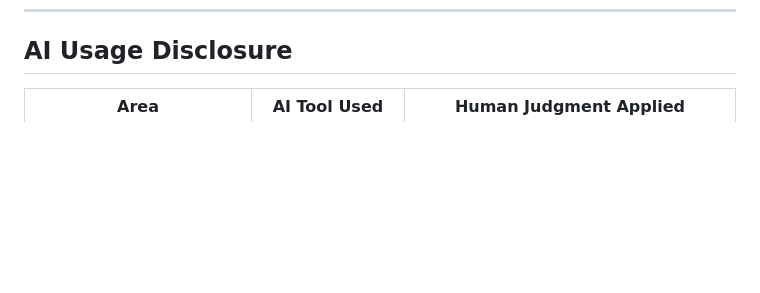
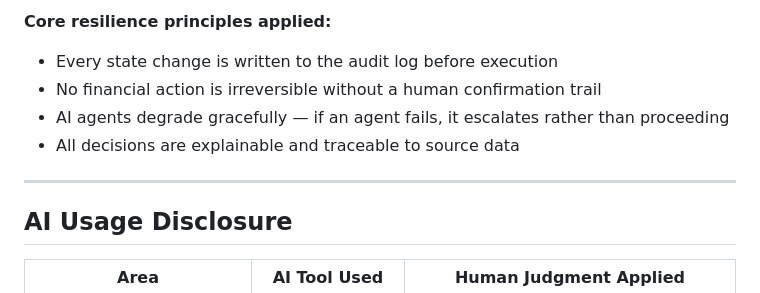
Before and after one commit to munirah-stageos/stageos-assessment, a Markdown page: README.md, the part around one of its changes. Rendered like a GitHub page; blank space fills up the shorter version.

```diff
--- a/README.md
+++ b/README.md
@@ -156,3 +224,11 @@ Any failure → escalated to human review
+**Core resilience principles applied:**
+- Every state change is written to the audit log before execution
+- No financial action is irreversible without a human confirmation trail
+- AI agents degrade gracefully — if an agent fails, it escalates rather than proceeding
+- All decisions are explainable and traceable to source data
+
+---
+
 ## AI Usage Disclosure
 
 | Area | AI Tool Used | Human Judgment Applied |
```
Also changed, not shown: other parts of README.md (+68 -0 lines).
